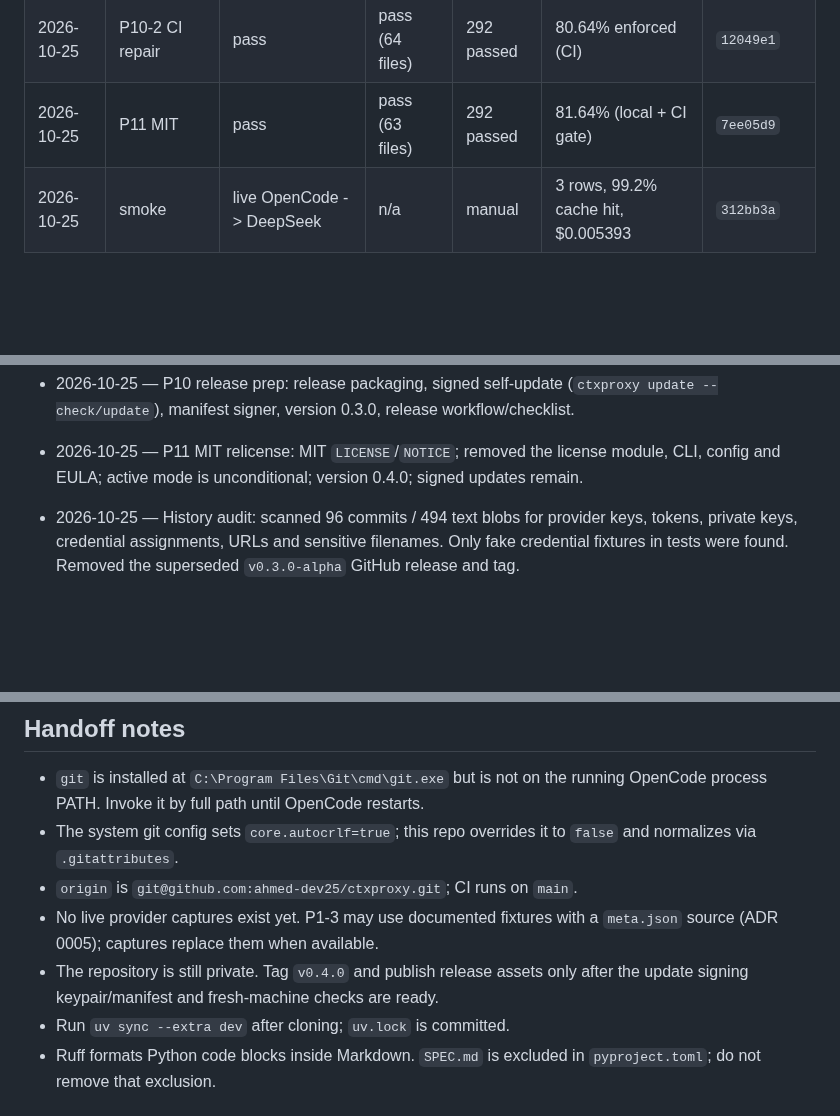
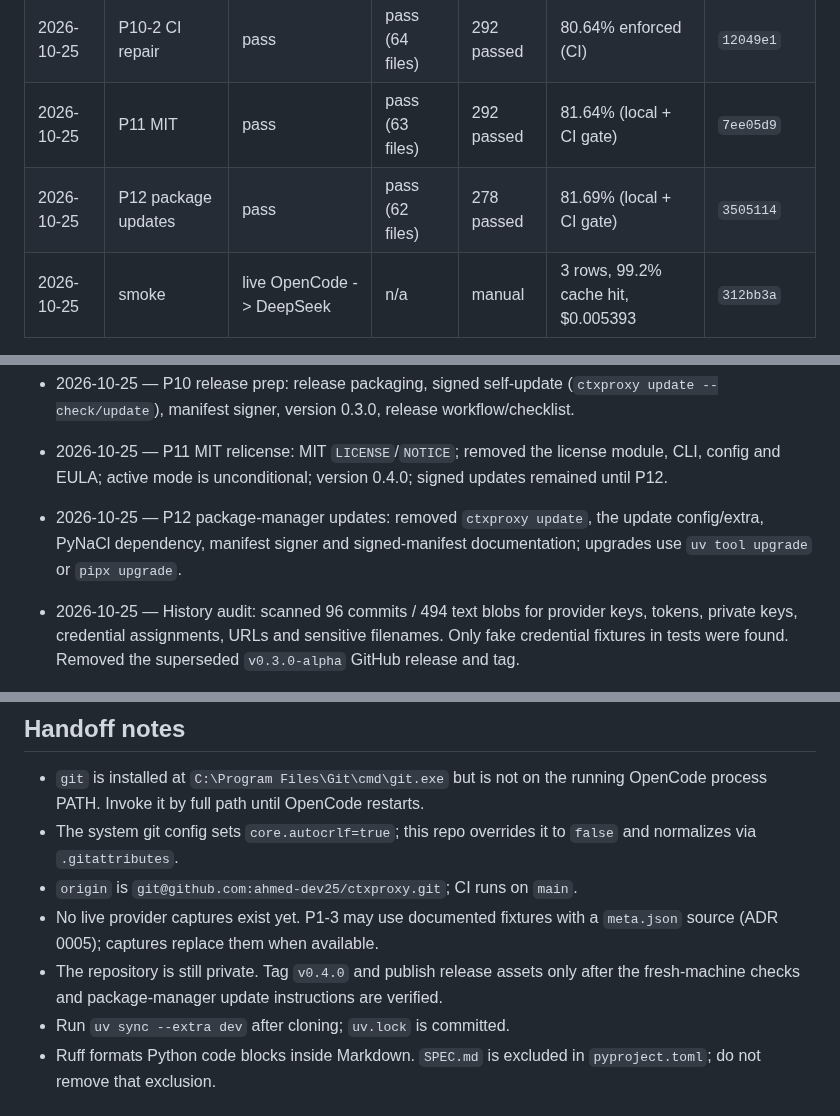
Before and after one commit to ahmed-dev25/ctxoptimizer, a Markdown page: docs/progress.md, 3 parts joined by grey strips. Drawn GitHub-style; blank space fills up the shorter version.

```diff
--- a/docs/progress.md
+++ b/docs/progress.md
@@ -127,6 +128,7 @@ Rows are in execution order; see `docs/plan.md` §4.
 | 2026-10-25 | P10-1 hardening | pass | pass (64 files) | 292 passed | 80.64% enforced (CI) | `4322f03` |
 | 2026-10-25 | P10-2 CI repair | pass | pass (64 files) | 292 passed | 80.64% enforced (CI) | `12049e1` |
 | 2026-10-25 | P11 MIT | pass | pass (63 files) | 292 passed | 81.64% (local + CI gate) | `7ee05d9` |
+| 2026-10-25 | P12 package updates | pass | pass (62 files) | 278 passed | 81.69% (local + CI gate) | `3505114` |
 | 2026-10-25 | smoke | live OpenCode -> DeepSeek | n/a | manual | 3 rows, 99.2% cache hit, $0.005393 | `312bb3a` |
 
 ## Changelog
@@ -269,7 +271,11 @@ Rows are in execution order; see `docs/plan.md` §4.
 
 - 2026-10-25 — P11 MIT relicense: MIT `LICENSE`/`NOTICE`; removed the license
   module, CLI, config and EULA; active mode is unconditional; version 0.4.0;
-  signed updates remain.
+  signed updates remained until P12.
+
+- 2026-10-25 — P12 package-manager updates: removed `ctxproxy update`, the
+  update config/extra, PyNaCl dependency, manifest signer and signed-manifest
+  documentation; upgrades use `uv tool upgrade` or `pipx upgrade`.
 
 - 2026-10-25 — History audit: scanned 96 commits / 494 text blobs for provider
   keys, tokens, private keys, credential assignments, URLs and sensitive
@@ -286,7 +292,8 @@ Rows are in execution order; see `docs/plan.md` §4.
 - No live provider captures exist yet. P1-3 may use documented fixtures with a
   `meta.json` source (ADR 0005); captures replace them when available.
 - The repository is still private. Tag `v0.4.0` and publish release assets only
-  after the update signing keypair/manifest and fresh-machine checks are ready.
+  after the fresh-machine checks and package-manager update instructions are
+  verified.
 - Run `uv sync --extra dev` after cloning; `uv.lock` is committed.
 - Ruff formats Python code blocks inside Markdown. `SPEC.md` is excluded in
   `pyproject.toml`; do not remove that exclusion.
```
Also changed, not shown: other parts of docs/progress.md (+9 -8 lines).
